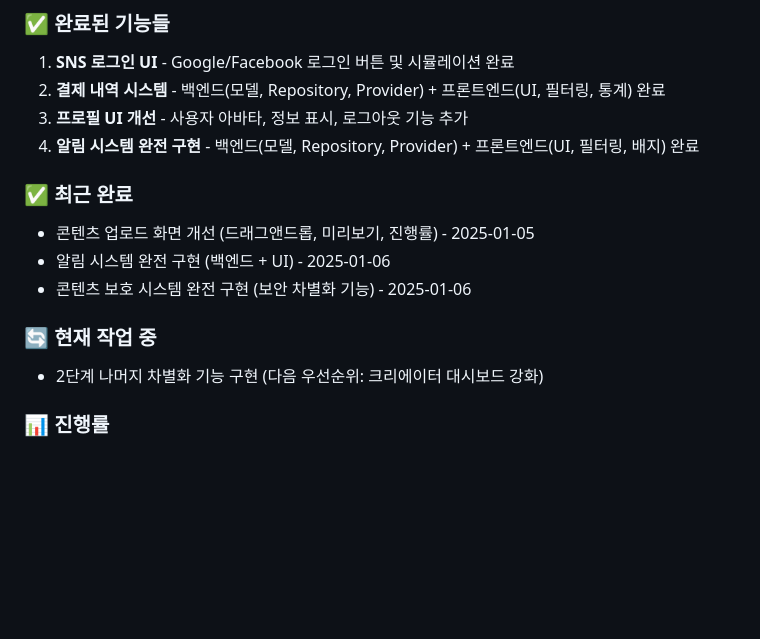
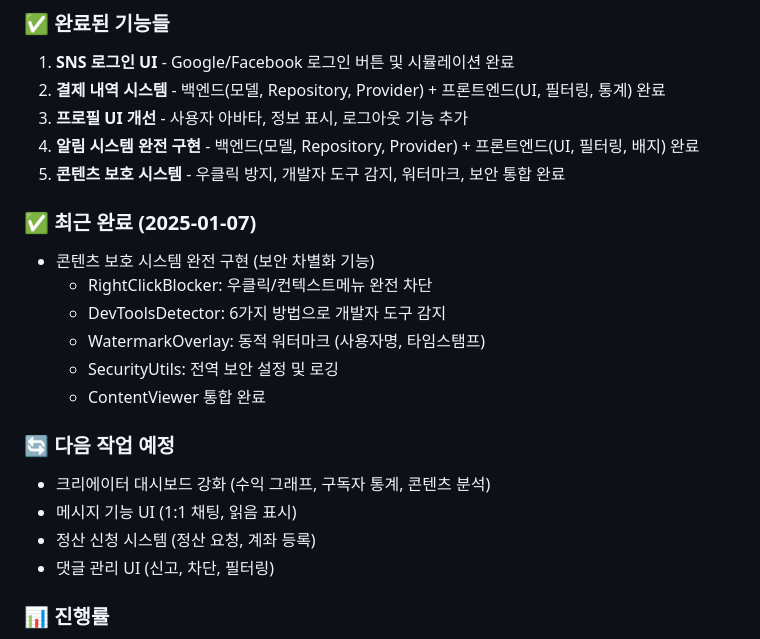
Before and after one commit to hyImmerse/onlyfanslike, a Markdown page: MVP2.md, the part around one of its changes. Rendered like a GitHub page; blank space fills up the shorter version.

Commit message:
docs: MVP2 진행상황 업데이트 - 콘텐츠 보호 완료
- 날짜 업데이트: 2025-01-07
- 콘텐츠 보호 시스템 완료 상세 내용 추가
- 다음 작업 예정 항목 구체화
- 전체 진행률: 50% (5/10 기능 완료)

완료된 차별화 기능:
✅ 콘텐츠 보호 시스템 (우클릭 방지, 개발자 도구 감지, 워터마크)

🤖 Generated with [Claude Code](https://claude.ai/code)

Co-Authored-By: Claude <noreply@anthropic.com>

```diff
--- a/MVP2.md
+++ b/MVP2.md
@@ -340,14 +340,21 @@
 2. **결제 내역 시스템** - 백엔드(모델, Repository, Provider) + 프론트엔드(UI, 필터링, 통계) 완료
 3. **프로필 UI 개선** - 사용자 아바타, 정보 표시, 로그아웃 기능 추가
 4. **알림 시스템 완전 구현** - 백엔드(모델, Repository, Provider) + 프론트엔드(UI, 필터링, 배지) 완료
+5. **콘텐츠 보호 시스템** - 우클릭 방지, 개발자 도구 감지, 워터마크, 보안 통합 완료
 
-### ✅ **최근 완료**
-- 콘텐츠 업로드 화면 개선 (드래그앤드롭, 미리보기, 진행률) - 2025-01-05
-- 알림 시스템 완전 구현 (백엔드 + UI) - 2025-01-06
-- 콘텐츠 보호 시스템 완전 구현 (보안 차별화 기능) - 2025-01-06
+### ✅ **최근 완료 (2025-01-07)**
+- 콘텐츠 보호 시스템 완전 구현 (보안 차별화 기능)
+  - RightClickBlocker: 우클릭/컨텍스트메뉴 완전 차단
+  - DevToolsDetector: 6가지 방법으로 개발자 도구 감지
+  - WatermarkOverlay: 동적 워터마크 (사용자명, 타임스탬프)
+  - SecurityUtils: 전역 보안 설정 및 로깅
+  - ContentViewer 통합 완료
 
-### 🔄 **현재 작업 중**
-- 2단계 나머지 차별화 기능 구현 (다음 우선순위: 크리에이터 대시보드 강화)
+### 🔄 **다음 작업 예정**
+- 크리에이터 대시보드 강화 (수익 그래프, 구독자 통계, 콘텐츠 분석)
+- 메시지 기능 UI (1:1 채팅, 읽음 표시)
+- 정산 신청 시스템 (정산 요청, 계좌 등록)
+- 댓글 관리 UI (신고, 차단, 필터링)
 
 ### 📊 **진행률**
 - **1단계**: 3/3 완료 (100%) - 백엔드 + 프론트엔드 완료
```
Also changed, not shown: other parts of MVP2.md (+1 -1 lines).
